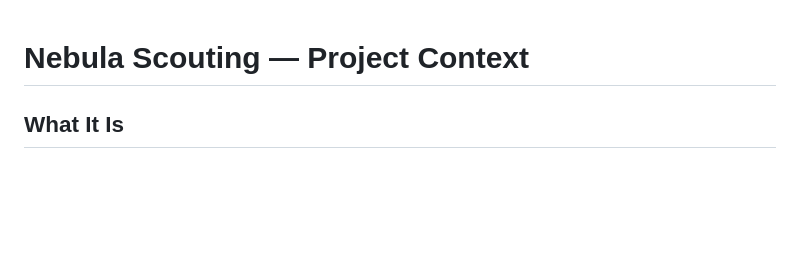
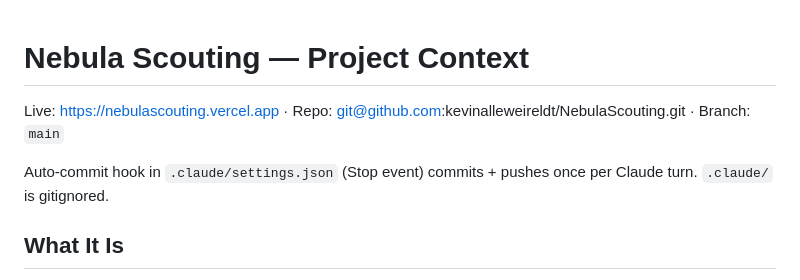
Before and after one commit to kevinalleweireldt/NebulaScouting, a Markdown page: CLAUDE.md, the part around the change. Drawn GitHub-style; blank space fills up the shorter version.

Commit message:
Auto-save: 2026-05-11 16:35:53

```diff
--- a/CLAUDE.md
+++ b/CLAUDE.md
@@ -1,4 +1,8 @@
 # Nebula Scouting — Project Context
+
+Live: https://nebulascouting.vercel.app · Repo: git@github.com:kevinalleweireldt/NebulaScouting.git · Branch: `main`
+
+Auto-commit hook in `.claude/settings.json` (Stop event) commits + pushes once per Claude turn. `.claude/` is gitignored.
 
 ## What It Is
 A fast FRC scouting web app. Scouters fill in a match form; admins review aggregate data, manage pick lists, and administer accounts. Deployed on Vercel; backend is Firebase (Auth + Firestore).
```
Also changed, not shown: OVERVIEW.md (deleted, +0 -80 lines).
